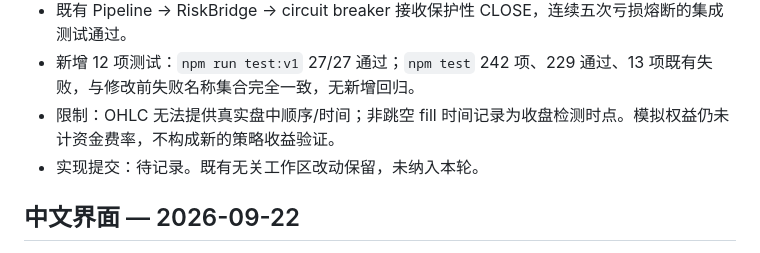
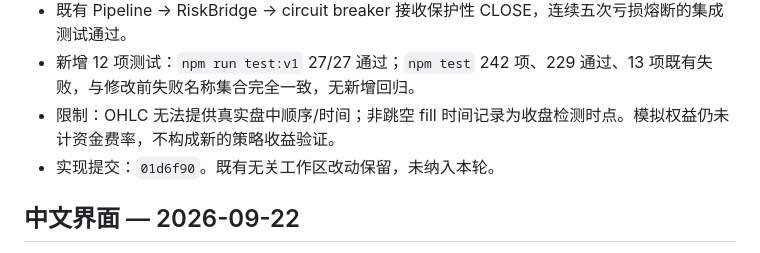
Before and after one commit to cvcingcvc-code/bianlianghuajianyi, a Markdown page: docs/PROJECT_STATUS.md, the part around the change. GitHub-like rendering.

Commit message:
docs: record protective exit implementation SHA

```diff
--- a/docs/PROJECT_STATUS.md
+++ b/docs/PROJECT_STATUS.md
@@ -9,7 +9,7 @@
 - 既有 Pipeline → RiskBridge → circuit breaker 接收保护性 CLOSE，连续五次亏损熔断的集成测试通过。
 - 新增 12 项测试：`npm run test:v1` 27/27 通过；`npm test` 242 项、229 通过、13 项既有失败，与修改前失败名称集合完全一致，无新增回归。
 - 限制：OHLC 无法提供真实盘中顺序/时间；非跳空 fill 时间记录为收盘检测时点。模拟权益仍未计资金费率，不构成新的策略收益验证。
-- 实现提交：待记录。既有无关工作区改动保留，未纳入本轮。
+- 实现提交：`01d6f90`。既有无关工作区改动保留，未纳入本轮。
 
 ## 中文界面 — 2026-09-22
 
```
